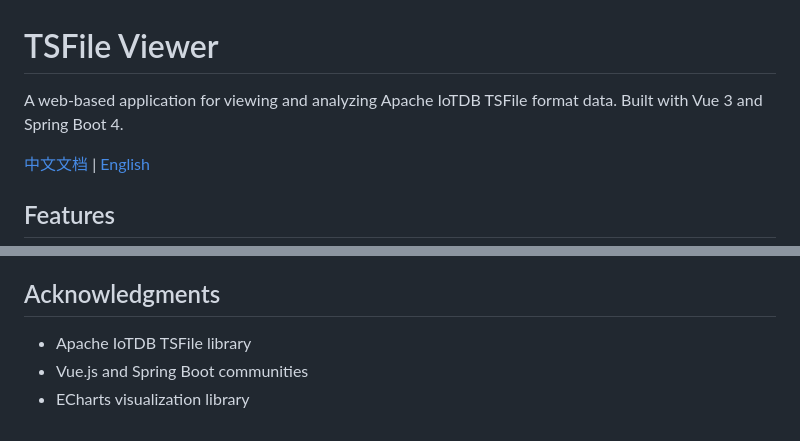
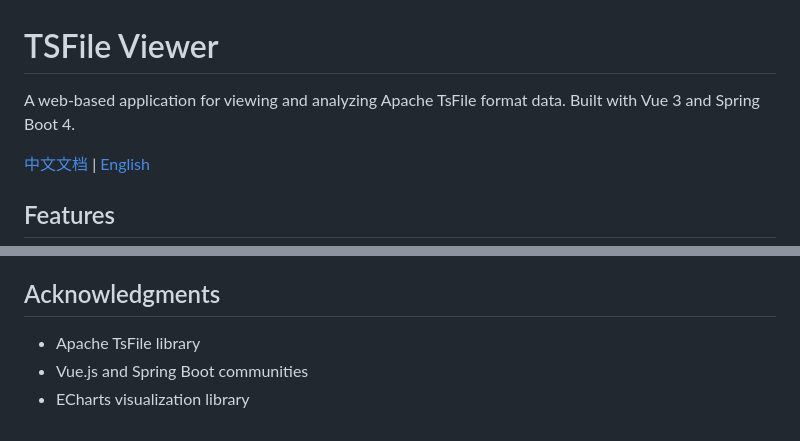
Before and after one commit to apache/iotdb-tsfile-viewer, a Markdown page: README.md, 2 parts joined by grey strips. Drawn GitHub-style.

Commit message:
Correct 'IoTDB TSFile' to 'TsFile' in README

```diff
--- a/README.md
+++ b/README.md
@@ -1,6 +1,6 @@
 # TSFile Viewer
 
-A web-based application for viewing and analyzing Apache IoTDB TSFile format data. Built with Vue 3 and Spring Boot 4.
+A web-based application for viewing and analyzing Apache TsFile format data. Built with Vue 3 and Spring Boot 4.
 
 [中文文档](README.zh-CN.md) | [English](README.md)
 
@@ -305,6 +305,6 @@ For issues and questions:
 
 ## Acknowledgments
 
-- Apache IoTDB TSFile library
+- Apache TsFile library
 - Vue.js and Spring Boot communities
 - ECharts visualization library
```
